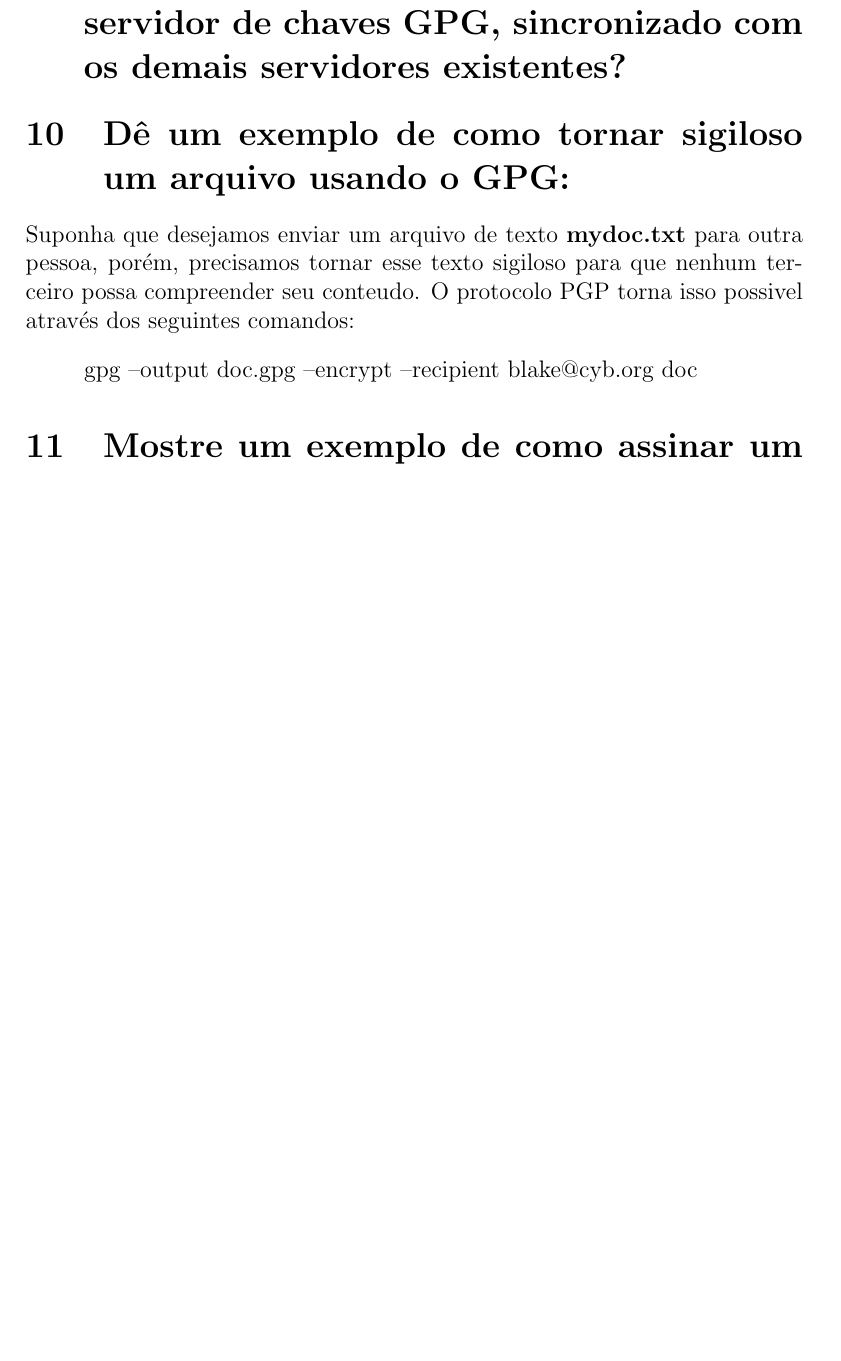
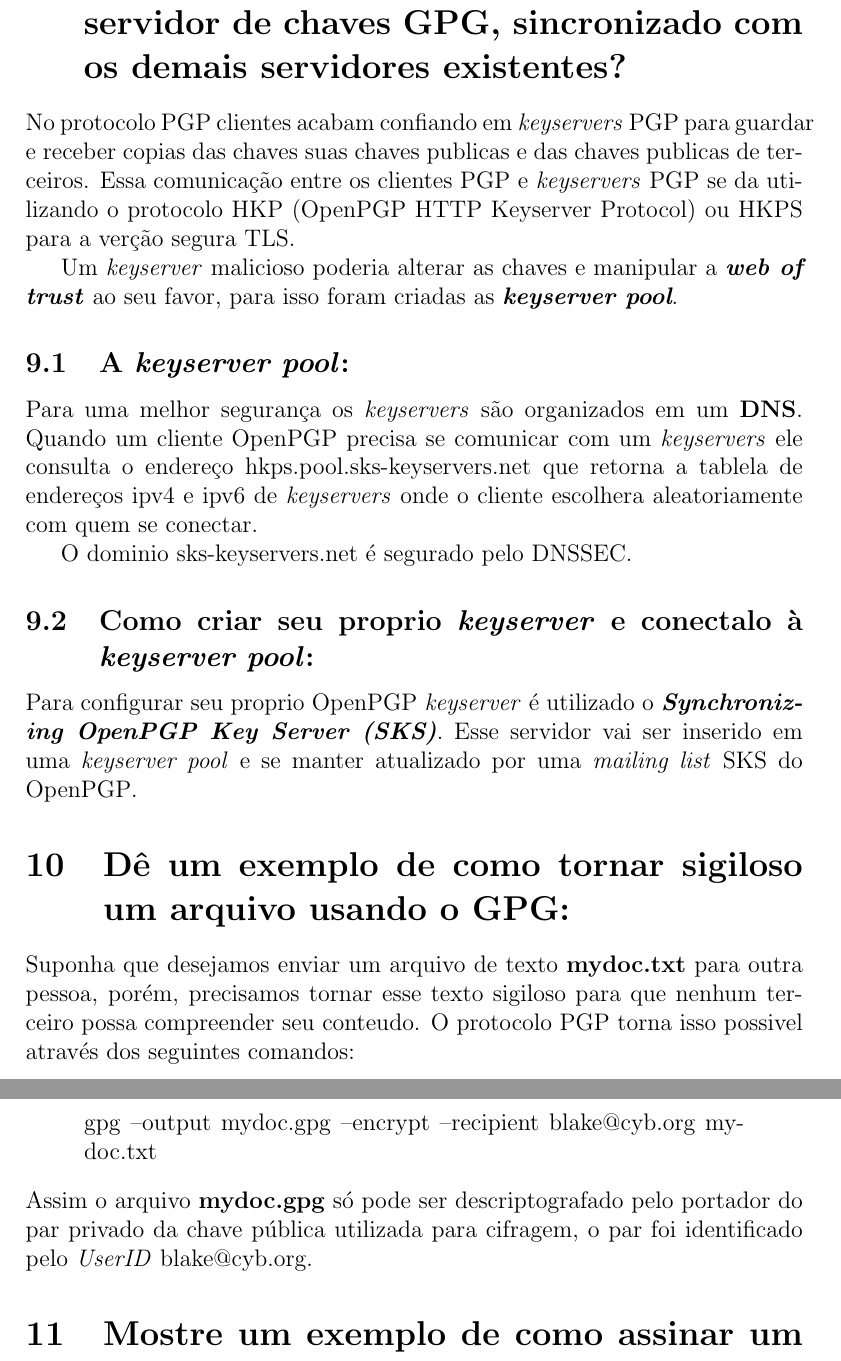
Before and after one commit to tarberd/security-class-assignments, a LaTeX document (pgp/main.tex): part of page 7 of 7 before the commit and two parts of pages 7 and 8 of 8 after it, the two joined at a grey line, cut so that both start at the same text, the shorter picture padded with empty space. Compiled offline with pdfLaTeX.

Commit message:
add keyserver section

```diff
--- a/pgp/main.tex
+++ b/pgp/main.tex
@@ -254,14 +254,37 @@ Para colocar uma foto em meu certificado GPG foram executados os seguintes coman
 
 \section{O que é preciso para criar e manter um servidor de chaves GPG, sincronizado com os demais servidores existentes?}
 
+No protocolo PGP clientes acabam confiando em \textit{keyservers} PGP para guardar e receber copias das chaves suas chaves
+publicas e das chaves publicas de terceiros. Essa comunicação entre os clientes PGP e \textit{keyservers} PGP se da utilizando
+o protocolo HKP (OpenPGP HTTP Keyserver Protocol) ou HKPS para a verção segura TLS\@.
+
+Um \textit{keyserver} malicioso poderia alterar as chaves e manipular a \textit{\textbf{web of trust}} ao seu favor, para isso
+foram criadas as \textit{\textbf{keyserver pool}}.
+
+\subsection{A \textit{keyserver pool}:}
+
+Para uma melhor segurança os \textit{keyservers} são organizados em um \textbf{DNS}.
+Quando um cliente OpenPGP precisa se comunicar com um \textit{keyservers} ele consulta
+o endereço hkps.pool.sks-keyservers.net que retorna a tablela de endereços ipv4 e ipv6
+de \textit{keyservers} onde o cliente escolhera aleatoriamente com quem se conectar.
+
+O dominio sks-keyservers.net é segurado pelo DNSSEC\@.
+
+\subsection{Como criar seu proprio \textit{keyserver} e conectalo à \textit{keyserver pool}: }
+
+Para configurar seu proprio OpenPGP \textit{keyserver} é utilizado o \textit{\textbf{Synchronizing OpenPGP Key Server (SKS)}}.
+Esse servidor vai ser inserido em uma \textit{keyserver pool} e se manter atualizado por uma \textit{mailing list} SKS do OpenPGP\@.
+
 \section{Dê um exemplo de como tornar sigiloso um arquivo usando o GPG:}
 
 Suponha que desejamos enviar um arquivo de texto \textbf{mydoc.txt} para outra pessoa, porém,
 precisamos tornar esse texto sigiloso para que nenhum terceiro possa compreender seu conteudo.
 O protocolo PGP torna isso possivel através dos seguintes comandos:
 \begin{quote}
-  gpg --output doc.gpg --encrypt --recipient blake@cyb.org doc
+  gpg --output mydoc.gpg --encrypt --recipient blake@cyb.org mydoc.txt
 \end{quote}
+Assim o arquivo \textbf{mydoc.gpg} só pode ser descriptografado pelo portador do par privado da chave pública utilizada
+para cifragem, o par foi identificado pelo \textit{UserID} blake@cyb.org.
 
 \section{Mostre um exemplo de como assinar um arquivo (assinatura anexada e outro com assinatura separada), usando o GPG:}
 
```
